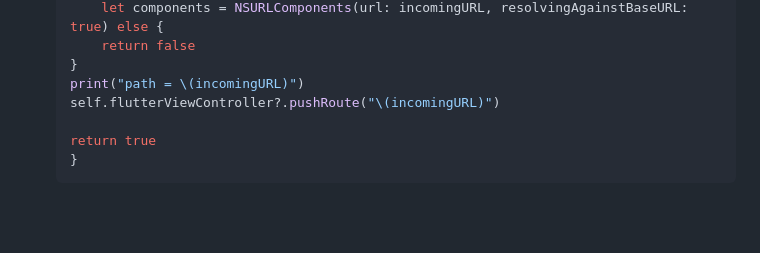
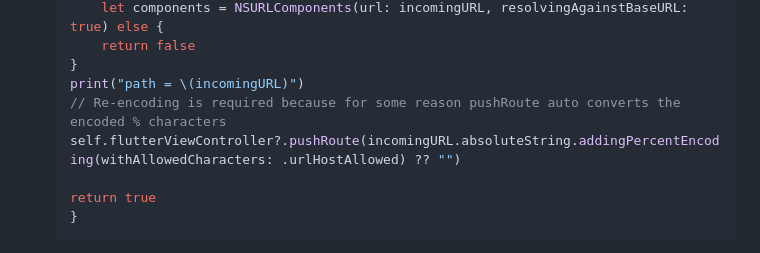
Before and after one commit to DanWlker/flutter_concepts, a Markdown page: other_readmes/deep_link_troubleshooting.md, the part around the change. Drawn GitHub-style; blank space fills up the shorter version.

```diff
--- a/other_readmes/deep_link_troubleshooting.md
+++ b/other_readmes/deep_link_troubleshooting.md
@@ -46,7 +46,8 @@
         return false
     }
     print("path = \(incomingURL)")
-    self.flutterViewController?.pushRoute("\(incomingURL)")
+    // Re-encoding is required because for some reason pushRoute auto converts the encoded % characters
+    self.flutterViewController?.pushRoute(incomingURL.absoluteString.addingPercentEncoding(withAllowedCharacters: .urlHostAllowed) ?? "")
 
     return true
     }
```
